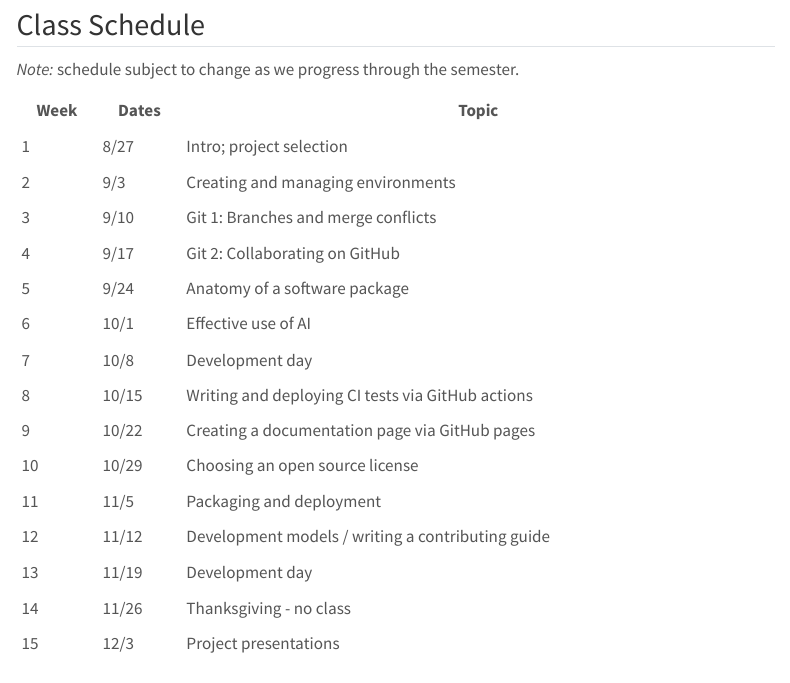
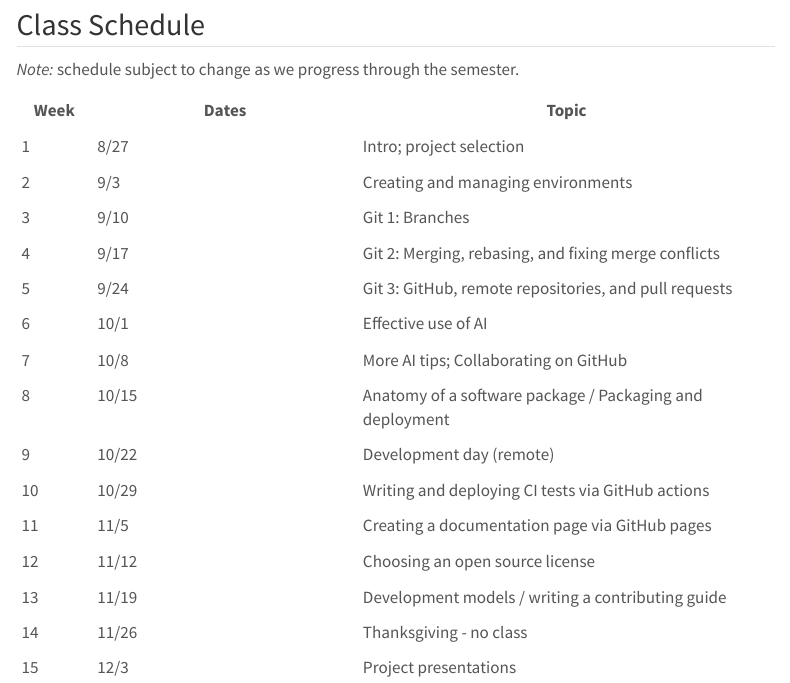
Before and after one commit to SU-OSPO/oss-course-fall-26, a Quarto document (index.qmd): the page in a window 1100 px wide, from 440 px down. Rendered offline with R 4.5, knitr and Pandoc in place of Quarto, with nearby package versions; menus at the side of the page are left out.

Commit message:
update schedule

```diff
--- a/index.qmd
+++ b/index.qmd
@@ -27,4 +27,3 @@
 |----|--------------|----------------------|
 | 1  | 8/27  | Intro; project selection |
 | 2  | 9/3   | Creating and managing environments |
-| 3  | 9/10  | Git 1: Branches and merge conflicts |
@@ -33,2 +31,3 @@
+| 4  | 9/17  | Git 2: Merging, rebasing, and fixing merge conflicts |
+| 5  | 9/24  | Git 3: GitHub, remote repositories, and pull requests |
 | 6  | 10/1  | Effective use of AI |
-| 7  | 10/8  | Development day |
@@ -38,3 +34,3 @@
-| 11 | 11/5  | Packaging and deployment |
-| 12 | 11/12 | Development models / writing a contributing guide |
-| 13 | 11/19 | Development day |
+| 7  | 10/8  | More AI tips; Collaborating on GitHub |
+| 8  | 10/15  | Anatomy of a software package / Packaging and deployment |
+| 9  | 10/22  | Development day (remote) |
--- a/syllabus.qmd
+++ b/syllabus.qmd
@@ -187,17 +187,17 @@
 |----|--------------|----------------------|
 | 1  | 8/27  | Intro; project selection |
 | 2  | 9/3   | Creating and managing environments |
-| 3  | 9/10  | Git 1: Branches and merge conflicts |
-| 4  | 9/17  | Git 2: Collaborating on GitHub |
-| 5  | 9/24  | Anatomy of a software package |
+| 3  | 9/10  | Git 1: Branches |
+| 4  | 9/17  | Git 2: Merging, rebasing, and fixing merge conflicts |
+| 5  | 9/24  | Git 3: GitHub, remote repositories, and pull requests |
 | 6  | 10/1  | Effective use of AI |
-| 7  | 10/8  | Development day |
-| 8  | 10/15 | Writing and deploying CI tests via GitHub actions |
-| 9  | 10/22 | Creating a documentation page via GitHub pages |
-| 10 | 10/29 | Choosing an open source license |
-| 11 | 11/5  | Packaging and deployment |
-| 12 | 11/12 | Development models / writing a contributing guide |
-| 13 | 11/19 | Development day |
+| 7  | 10/8  | More AI tips; Collaborating on GitHub |
+| 8  | 10/15  | Anatomy of a software package / Packaging and deployment |
+| 9  | 10/22  | Development day (remote) |
+| 10 | 10/29 | Writing and deploying CI tests via GitHub actions |
+| 11 | 11/5 | Creating a documentation page via GitHub pages |
+| 12 | 11/12 | Choosing an open source license |
+| 13 | 11/19 | Development models / writing a contributing guide |
 | 14 | 11/26 | Thanksgiving - no class |
 | 15 | 12/3  | Project presentations |
 | -- | 12/10 | Grad students: project papers due |
```
Also changed, not shown: index.qmd (10 more changed lines).
